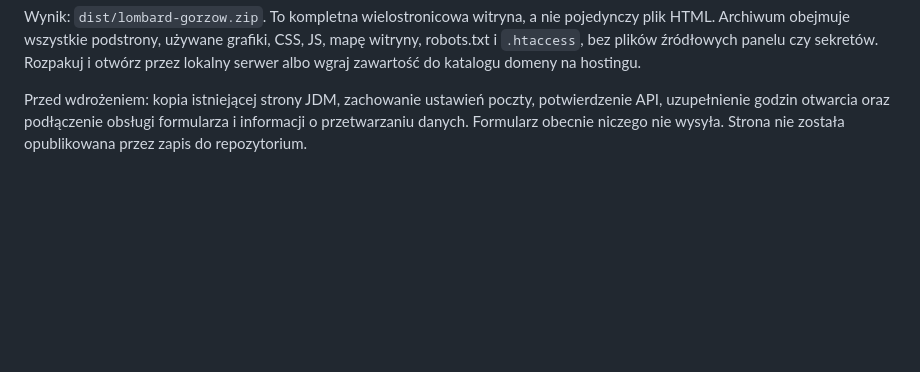
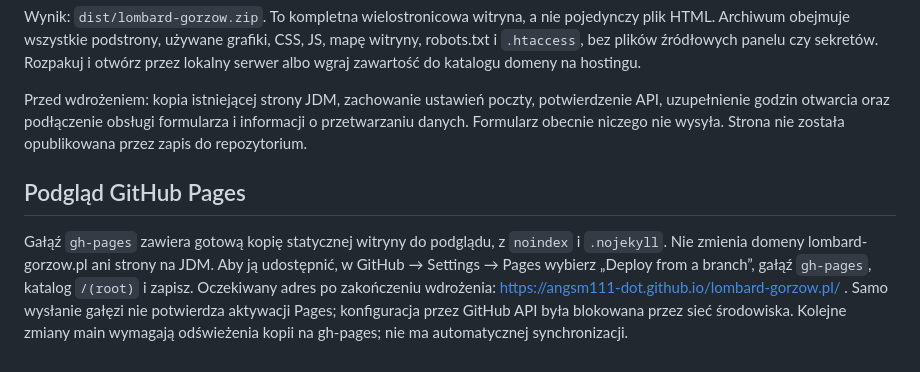
Before and after one commit to angsm111-dot/lombard-gorzow.pl, a Markdown page: README.md, the part around the change. GitHub-like rendering; blank space fills up the shorter version.

Commit message:
Document prepared GitHub Pages preview and activation

```diff
--- a/README.md
+++ b/README.md
@@ -104,3 +104,7 @@ python3 scripts/export.py
 Wynik: `dist/lombard-gorzow.zip`. To kompletna wielostronicowa witryna, a nie pojedynczy plik HTML. Archiwum obejmuje wszystkie podstrony, używane grafiki, CSS, JS, mapę witryny, robots.txt i `.htaccess`, bez plików źródłowych panelu czy sekretów. Rozpakuj i otwórz przez lokalny serwer albo wgraj zawartość do katalogu domeny na hostingu.
 
 Przed wdrożeniem: kopia istniejącej strony JDM, zachowanie ustawień poczty, potwierdzenie API, uzupełnienie godzin otwarcia oraz podłączenie obsługi formularza i informacji o przetwarzaniu danych. Formularz obecnie niczego nie wysyła. Strona nie została opublikowana przez zapis do repozytorium.
+
+## Podgląd GitHub Pages
+
+Gałąź `gh-pages` zawiera gotową kopię statycznej witryny do podglądu, z `noindex` i `.nojekyll`. Nie zmienia domeny lombard-gorzow.pl ani strony na JDM. Aby ją udostępnić, w GitHub → Settings → Pages wybierz „Deploy from a branch”, gałąź `gh-pages`, katalog `/(root)` i zapisz. Oczekiwany adres po zakończeniu wdrożenia: https://angsm111-dot.github.io/lombard-gorzow.pl/ . Samo wysłanie gałęzi nie potwierdza aktywacji Pages; konfiguracja przez GitHub API była blokowana przez sieć środowiska. Kolejne zmiany main wymagają odświeżenia kopii na gh-pages; nie ma automatycznej synchronizacji.
```
